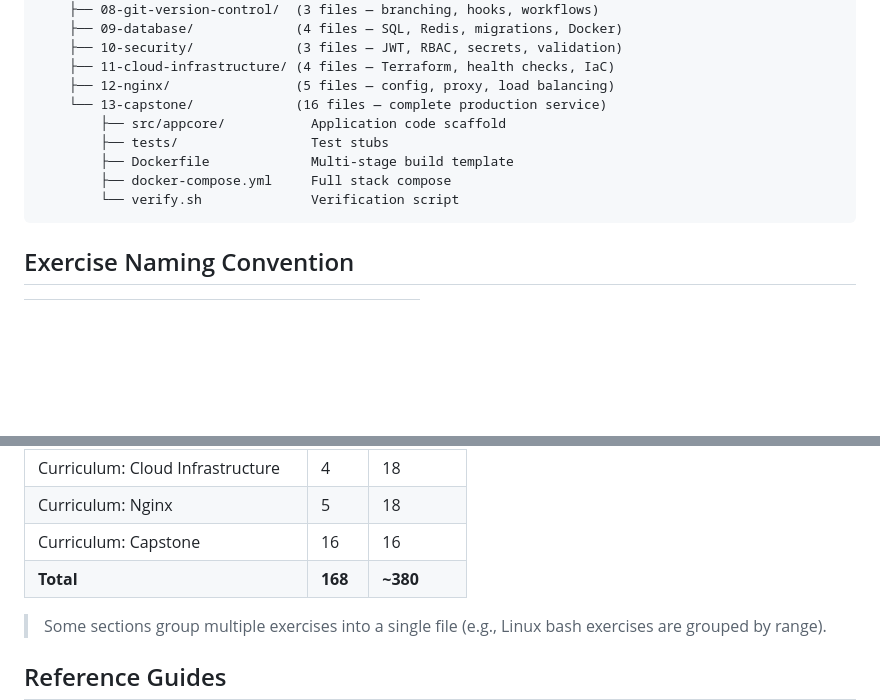
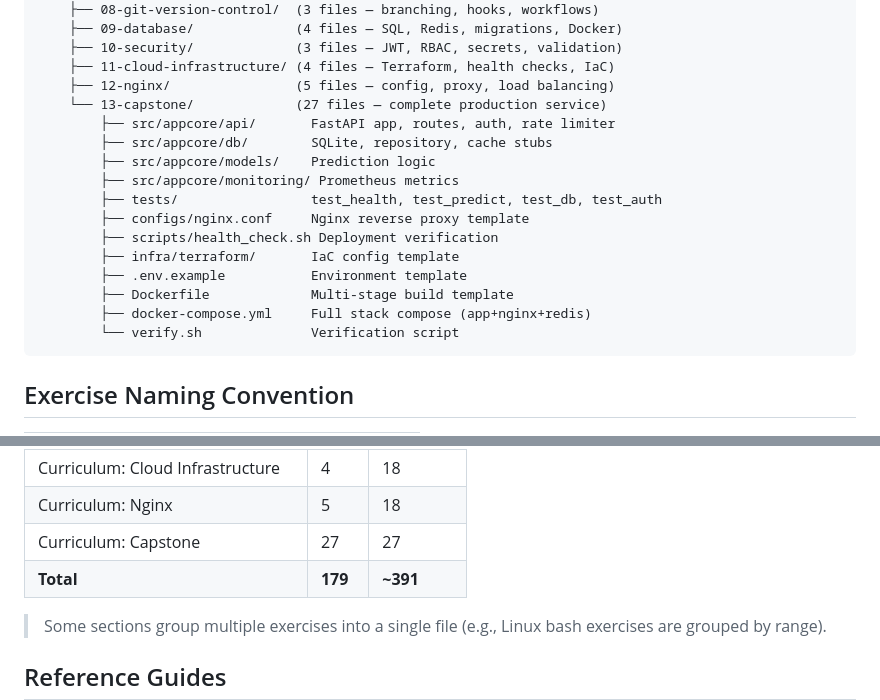
Before and after one commit to arunps12/production-engineering-lab, a Markdown page: practice/README.md, 2 parts joined by grey strips. GitHub-like rendering; blank space fills up the shorter version.

````diff
--- a/practice/README.md
+++ b/practice/README.md
@@ -42,11 +42,18 @@ practice/
     ├── 10-security/             (3 files — JWT, RBAC, secrets, validation)
     ├── 11-cloud-infrastructure/ (4 files — Terraform, health checks, IaC)
     ├── 12-nginx/                (5 files — config, proxy, load balancing)
-    └── 13-capstone/             (16 files — complete production service)
-        ├── src/appcore/           Application code scaffold
-        ├── tests/                 Test stubs
+    └── 13-capstone/             (27 files — complete production service)
+        ├── src/appcore/api/       FastAPI app, routes, auth, rate limiter
+        ├── src/appcore/db/        SQLite, repository, cache stubs
+        ├── src/appcore/models/    Prediction logic
+        ├── src/appcore/monitoring/ Prometheus metrics
+        ├── tests/                 test_health, test_predict, test_db, test_auth
+        ├── configs/nginx.conf     Nginx reverse proxy template
+        ├── scripts/health_check.sh Deployment verification
+        ├── infra/terraform/       IaC config template
+        ├── .env.example           Environment template
         ├── Dockerfile             Multi-stage build template
-        ├── docker-compose.yml     Full stack compose
+        ├── docker-compose.yml     Full stack compose (app+nginx+redis)
         └── verify.sh              Verification script
 ```
 
@@ -83,8 +90,8 @@ practice/
 | Curriculum: Security | 3 | 18 |
 | Curriculum: Cloud Infrastructure | 4 | 18 |
 | Curriculum: Nginx | 5 | 18 |
-| Curriculum: Capstone | 16 | 16 |
-| **Total** | **168** | **~380** |
+| Curriculum: Capstone | 27 | 27 |
+| **Total** | **179** | **~391** |
 
 > Some sections group multiple exercises into a single file (e.g., Linux bash exercises are grouped by range).
 
````
Also changed, not shown: README.md (+34 -11 lines), docs/curriculum/README.md (+20 -3 lines).
